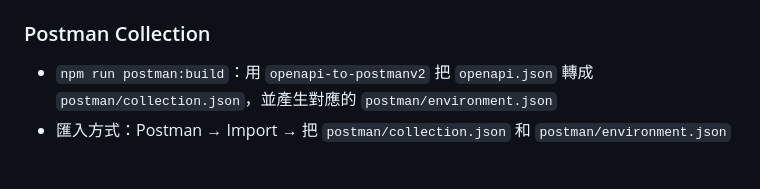
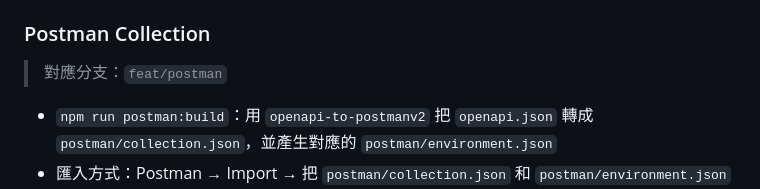
Before and after one commit to ellaYang1227/todo-api-openapi-postman, a Markdown page: README.md, the part around the change. Rendered like a GitHub page; blank space fills up the shorter version.

Commit message:
docs: add: 補充 README 對應分支說明

```diff
--- a/README.md
+++ b/README.md
@@ -40,6 +40,8 @@ npm run dev
 - 這些 zod schema 同時也是 API 的驗證依據：`src/middleware/validate.js` 會用同一份 schema 檢查 request body / params，取代原本手刻的 `if` 驗證，錯誤時回 `400 { message }`
 
 ### Postman Collection
+> 對應分支：`feat/postman`
+
 - `npm run postman:build`：用 `openapi-to-postmanv2` 把 `openapi.json` 轉成 `postman/collection.json`，並產生對應的 `postman/environment.json`
 - 匯入方式：Postman → Import → 把 `postman/collection.json` 和 `postman/environment.json` 都拖進去，右上角環境切換選 **Todo List RESTful API - Local**
 - environment 內建 4 個變數：`baseUrl`（預設 `http://localhost:3000`）、`email`、`password`（預設帳密）、`bearerToken`（初始空白）
```
